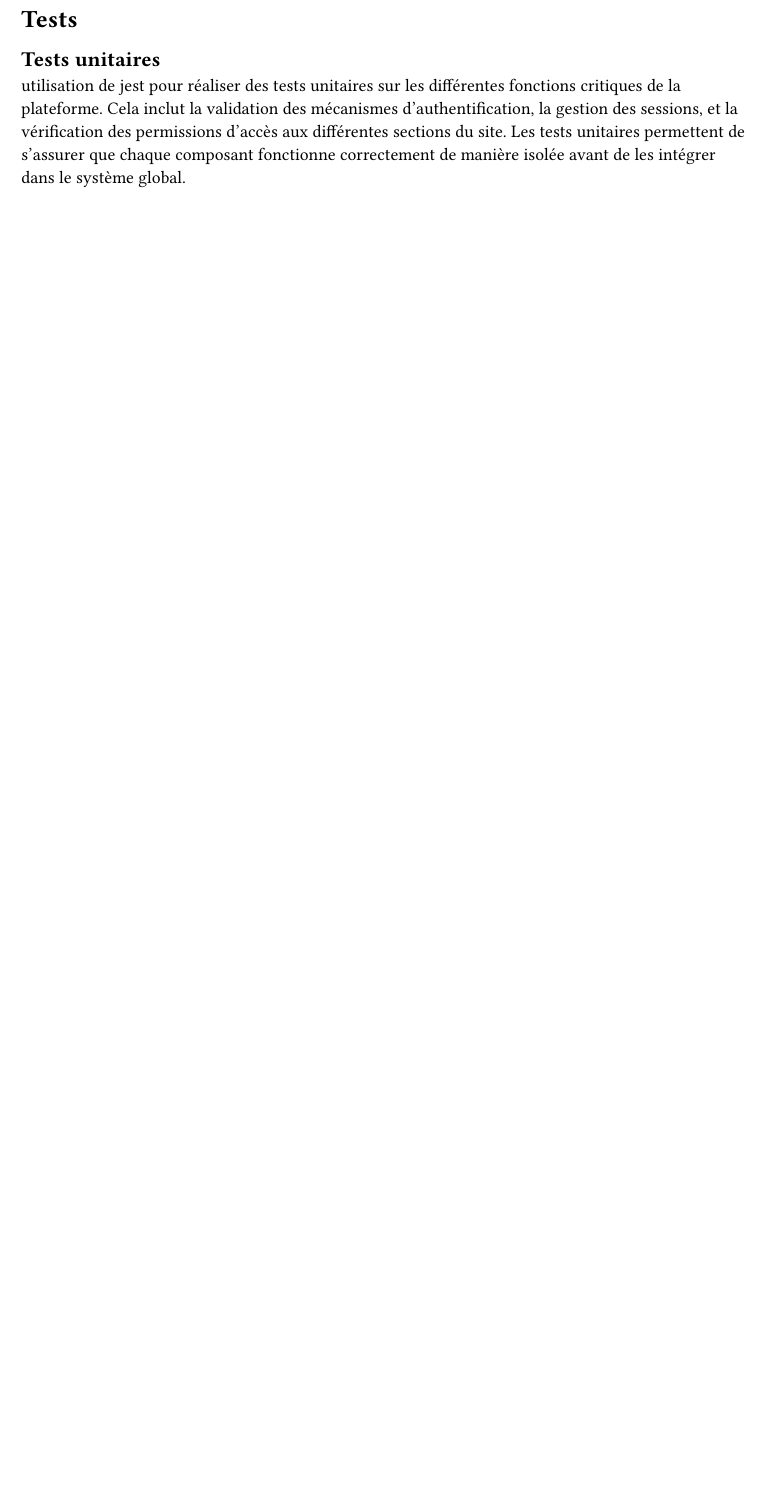
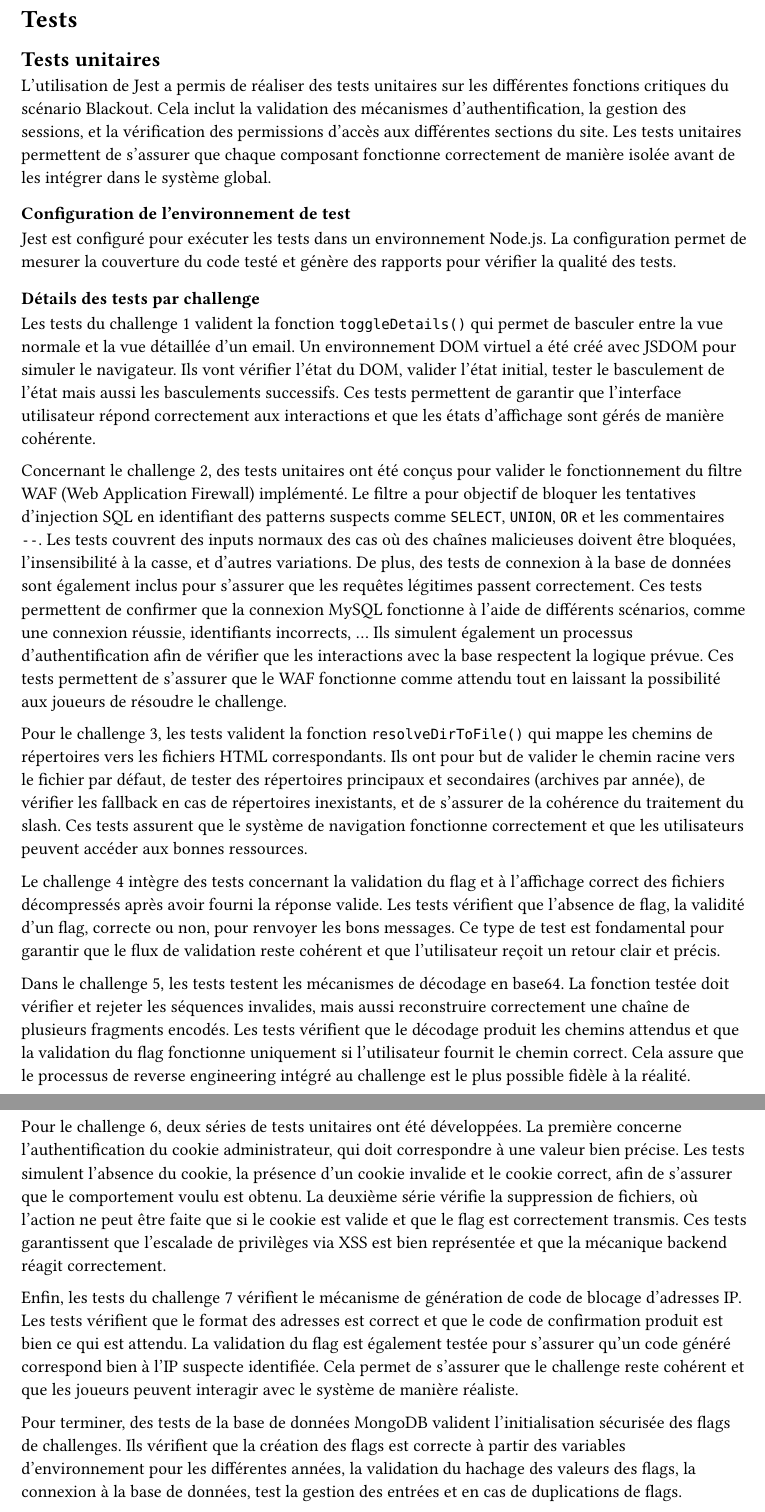
Before and after one commit to CamilleKoestli/tb_docs, a Typst document (report/chapters/tests.typ, which reads report/chapters/tests-unitaires.typ): part of page 1 of 3 before the commit and two parts of pages 1 and 2 of 4 after it, the two joined at a grey line, cut so that both start at the same text, the shorter picture padded with empty space. Compiled offline with Typst 0.15.

Commit message:
feat: tests unitaires done

```diff
--- /dev/null
+++ b/report/chapters/tests-unitaires.typ
@@ -0,0 +1,23 @@
+== Tests unitaires <tests-unitaires>
+
+L'utilisation de Jest a permis de réaliser des tests unitaires sur les différentes fonctions critiques du scénario Blackout. Cela inclut la validation des mécanismes d'authentification, la gestion des sessions, et la vérification des permissions d'accès aux différentes sections du site. Les tests unitaires permettent de s'assurer que chaque composant fonctionne correctement de manière isolée avant de les intégrer dans le système global.
+
+=== Configuration de l'environnement de test
+Jest est configuré pour exécuter les tests dans un environnement Node.js. La configuration permet de mesurer la couverture du code testé et génère des rapports pour vérifier la qualité des tests.
+
+=== Détails des tests par challenge
+Les tests du challenge 1 valident la fonction `toggleDetails()` qui permet de basculer entre la vue normale et la vue détaillée d'un email. Un environnement DOM virtuel a été créé avec JSDOM pour simuler le navigateur. Ils vont vérifier l'état du DOM, valider l'état initial, tester le basculement de l'état mais aussi les basculements successifs. Ces tests permettent de garantir que l'interface utilisateur répond correctement aux interactions et que les états d'affichage sont gérés de manière cohérente.
+
+Concernant le challenge 2, des tests unitaires ont été conçus pour valider le fonctionnement du filtre WAF (Web Application Firewall) implémenté. Le filtre a pour objectif de bloquer les tentatives d’injection SQL en identifiant des patterns suspects comme `SELECT`, `UNION`, `OR` et les commentaires `--`. Les tests couvrent des inputs normaux des cas où des chaînes malicieuses doivent être bloquées, l'insensibilité à la casse, et d'autres variations. De plus, des tests de connexion à la base de données sont également inclus pour s'assurer que les requêtes légitimes passent correctement. Ces tests permettent de confirmer que la connexion MySQL fonctionne à l'aide de différents scénarios, comme une connexion réussie, identifiants incorrects, ... Ils simulent également un processus d’authentification afin de vérifier que les interactions avec la base respectent la logique prévue. Ces tests permettent de s'assurer que le WAF fonctionne comme attendu tout en laissant la possibilité aux joueurs de résoudre le challenge.
+
+Pour le challenge 3, les tests valident la fonction `resolveDirToFile()` qui mappe les chemins de répertoires vers les fichiers HTML correspondants. Ils ont pour but de valider le chemin racine vers le fichier par défaut, de tester des répertoires principaux et secondaires (archives par année), de vérifier les fallback en cas de répertoires inexistants, et de s'assurer de la cohérence du traitement du slash. Ces tests assurent que le système de navigation fonctionne correctement et que les utilisateurs peuvent accéder aux bonnes ressources.
+
+Le challenge 4 intègre des tests concernant la validation du flag et à l’affichage correct des fichiers décompressés après avoir fourni la réponse valide. Les tests vérifient que l’absence de flag, la validité d’un flag, correcte ou non, pour renvoyer les bons messages. Ce type de test est fondamental pour garantir que le flux de validation reste cohérent et que l’utilisateur reçoit un retour clair et précis.
+
+Dans le challenge 5, les tests testent les mécanismes de décodage en base64. La fonction testée doit vérifier et rejeter les séquences invalides, mais aussi reconstruire correctement une chaîne de plusieurs fragments encodés. Les tests vérifient que le décodage produit les chemins attendus et que la validation du flag fonctionne uniquement si l’utilisateur fournit le chemin correct. Cela assure que le processus de reverse engineering intégré au challenge est le plus possible fidèle à la réalité.
+
+Pour le challenge 6, deux séries de tests unitaires ont été développées. La première concerne l'authentification du cookie administrateur, qui doit correspondre à une valeur bien précise. Les tests simulent l’absence du cookie, la présence d’un cookie invalide et le cookie correct, afin de s’assurer que le comportement voulu est obtenu. La deuxième série vérifie la suppression de fichiers, où l’action ne peut être faite que si le cookie est valide et que le flag est correctement transmis. Ces tests garantissent que l’escalade de privilèges via XSS est bien représentée et que la mécanique backend réagit correctement.
+
+Enfin, les tests du challenge 7 vérifient le mécanisme de génération de code de blocage d’adresses IP. Les tests vérifient que le format des adresses est correct et que le code de confirmation produit est bien ce qui est attendu. La validation du flag est également testée pour s’assurer qu’un code généré correspond bien à l’IP suspecte identifiée. Cela permet de s’assurer que le challenge reste cohérent et que les joueurs peuvent interagir avec le système de manière réaliste.
+
+Pour terminer, des tests de la base de données MongoDB valident l'initialisation sécurisée des flags de challenges. Ils vérifient que la création des flags est correcte à partir des variables d'environnement pour les différentes années, la validation du hachage des valeurs des flags, la connexion à la base de données, test la gestion des entrées et en cas de duplications de flags.
```
Also changed, not shown: report/chapters/tests-fonctionnels.typ (deleted, +0 -3 lines), report/chapters/tests.typ (+1 -1 lines).
